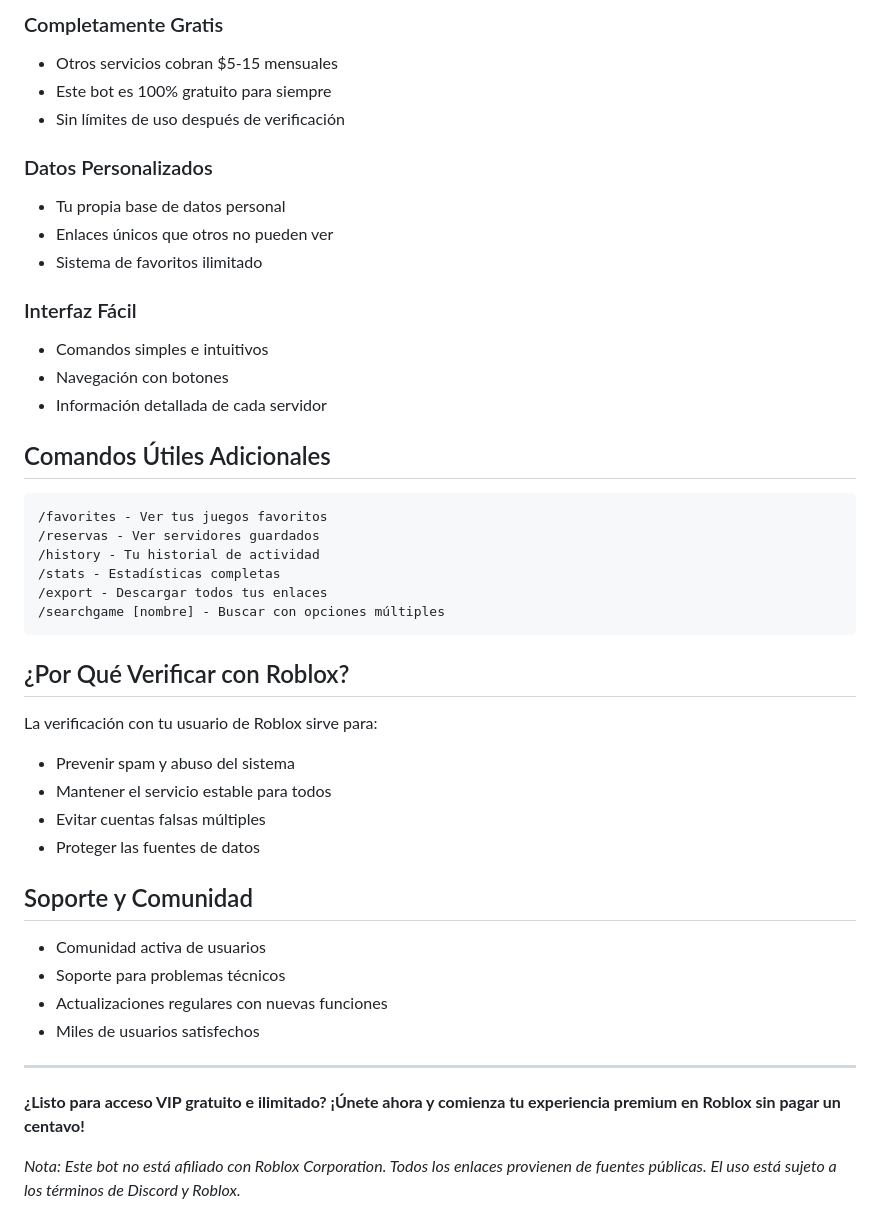
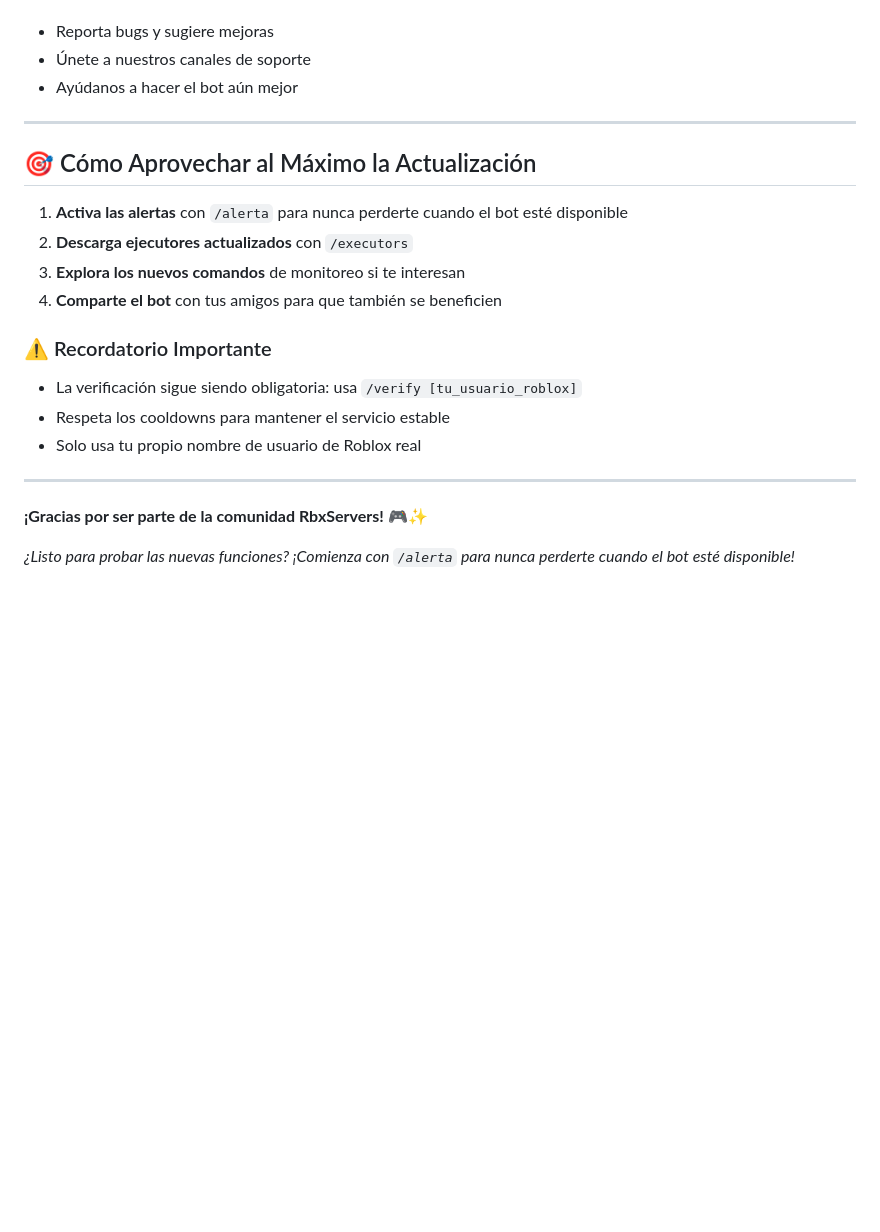
Before and after one commit to nootchad/Nootchad, a Markdown page: importante.md, the part around one of its changes. Rendered like a GitHub page; blank space fills up the shorter version.

````diff
--- a/importante.md
+++ b/importante.md
@@ -114,46 +101,23 @@ Una vez verificado, puedes usar estos comandos:
-### Completamente Gratis
-- Otros servicios cobran $5-15 mensuales
-- Este bot es 100% gratuito para siempre
-- Sin límites de uso después de verificación
-
-### Datos Personalizados
-- Tu propia base de datos personal
-- Enlaces únicos que otros no pueden ver
-- Sistema de favoritos ilimitado
-
-### Interfaz Fácil
-- Comandos simples e intuitivos
-- Navegación con botones
-- Información detallada de cada servidor
-
-## Comandos Útiles Adicionales
-
-```
-/favorites - Ver tus juegos favoritos
-/reservas - Ver servidores guardados
-/history - Tu historial de actividad
-/stats - Estadísticas completas
-/export - Descargar todos tus enlaces
-/searchgame [nombre] - Buscar con opciones múltiples
-```
-
-## ¿Por Qué Verificar con Roblox?
-
-La verificación con tu usuario de Roblox sirve para:
-- Prevenir spam y abuso del sistema
-- Mantener el servicio estable para todos
-- Evitar cuentas falsas múltiples
-- Proteger las fuentes de datos
-
-## Soporte y Comunidad
-
-- Comunidad activa de usuarios
-- Soporte para problemas técnicos
-- Actualizaciones regulares con nuevas funciones
-- Miles de usuarios satisfechos
+- Reporta bugs y sugiere mejoras
+- Únete a nuestros canales de soporte
+- Ayúdanos a hacer el bot aún mejor
 
 ---
 
-**¿Listo para acceso VIP gratuito e ilimitado? ¡Únete ahora y comienza tu experiencia premium en Roblox sin pagar un centavo!**
+## 🎯 Cómo Aprovechar al Máximo la Actualización
 
-*Nota: Este bot no está afiliado con Roblox Corporation. Todos los enlaces provienen de fuentes públicas. El uso está sujeto a los términos de Discord y Roblox.*
+1. **Activa las alertas** con `/alerta` para nunca perderte cuando el bot esté disponible
+2. **Descarga ejecutores actualizados** con `/executors`
+3. **Explora los nuevos comandos** de monitoreo si te interesan
+4. **Comparte el bot** con tus amigos para que también se beneficien
+
+### ⚠️ Recordatorio Importante
+- La verificación sigue siendo obligatoria: usa `/verify [tu_usuario_roblox]`
+- Respeta los cooldowns para mantener el servicio estable
+- Solo usa tu propio nombre de usuario de Roblox real
+
+---
+
+**¡Gracias por ser parte de la comunidad RbxServers!** 🎮✨
+
+*¿Listo para probar las nuevas funciones? ¡Comienza con `/alerta` para nunca perderte cuando el bot esté disponible!*
````
Also changed, not shown: other parts of importante.md (+73 -86 lines).
